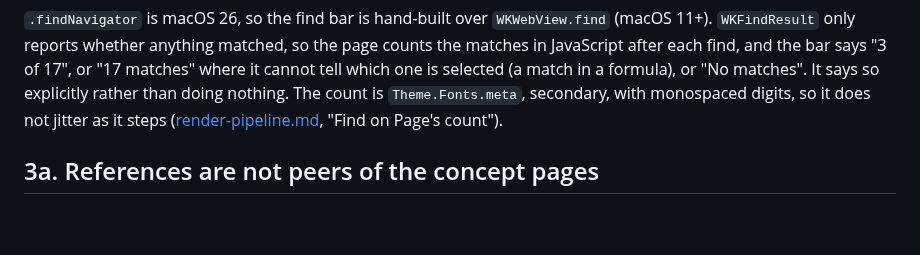
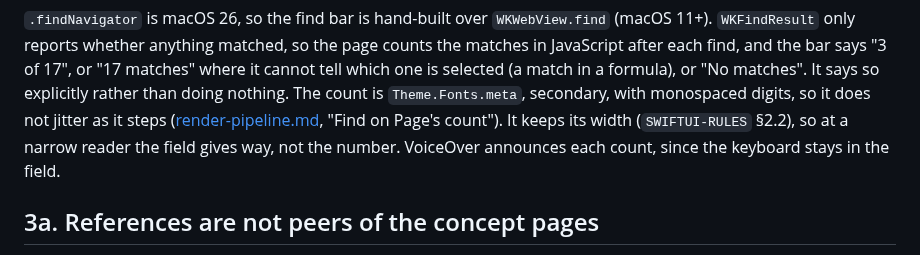
Before and after one commit to axhoover/ccwiki, a Markdown page: plans/design-system.md, the part around the change. GitHub-like rendering; blank space fills up the shorter version.

```diff
--- a/plans/design-system.md
+++ b/plans/design-system.md
@@ -196,7 +196,10 @@ the bar says "3 of 17", or "17 matches" where it cannot tell which one is
 selected (a match in a formula), or "No matches". It says so explicitly
 rather than doing nothing. The count is `Theme.Fonts.meta`, secondary, with
 monospaced digits, so it does not jitter as it steps
-([render-pipeline.md](render-pipeline.md), "Find on Page's count").
+([render-pipeline.md](render-pipeline.md), "Find on Page's count"). It
+keeps its width (`SWIFTUI-RULES` §2.2), so at a narrow reader the field
+gives way, not the number. VoiceOver announces each count, since the
+keyboard stays in the field.
 
 ## 3a. References are not peers of the concept pages
 
```
Also changed, not shown: CHANGELOG.md (+3 -2 lines), PROGRESS.md (+76 -0 lines).
